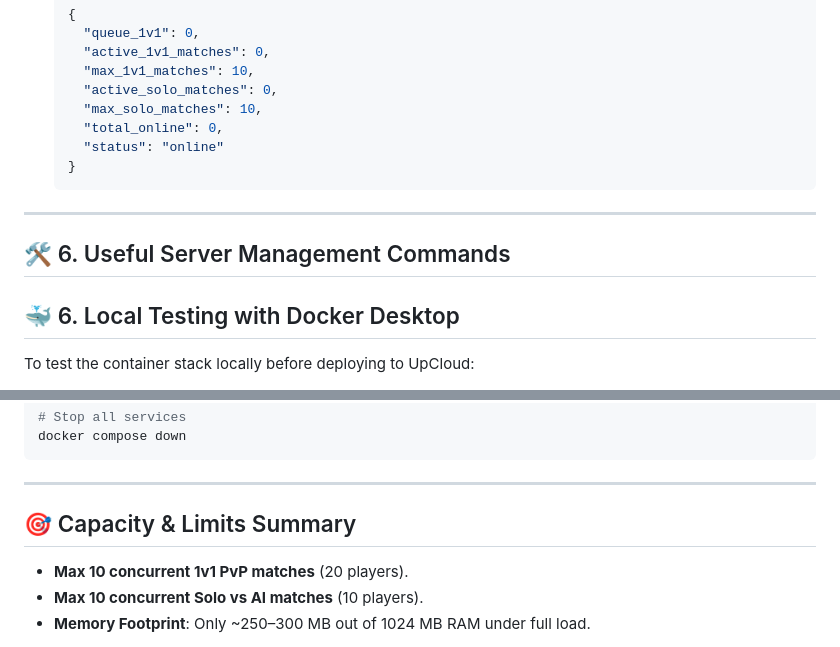
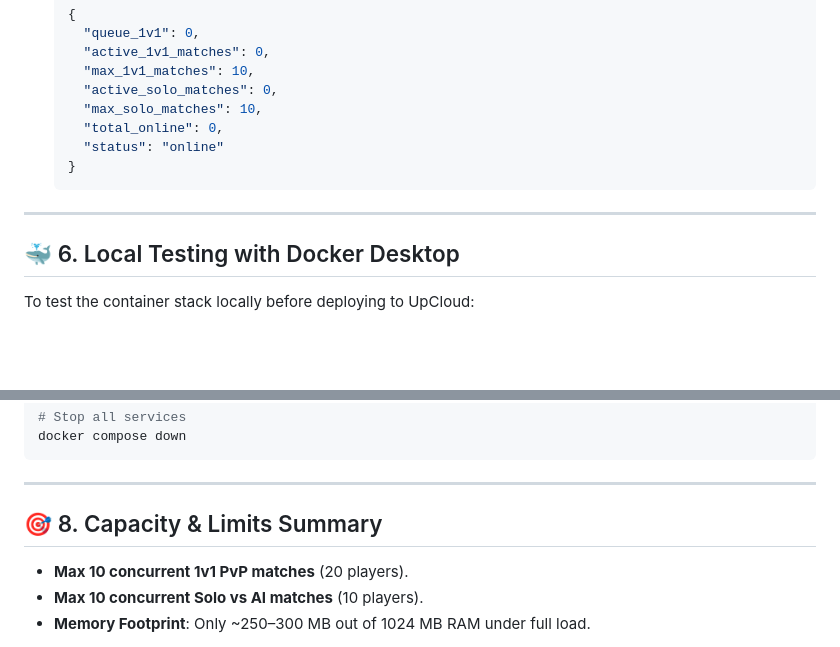
Before and after one commit to Jfare/rts-bevy, a Markdown page: deployment.md, 2 parts joined by grey strips. Rendered like a GitHub page; blank space fills up the shorter version.

```diff
--- a/deployment.md
+++ b/deployment.md
@@ -108,7 +108,6 @@ After the deployment workflow completes, visit:
 
 ---
 
-## 🛠️ 6. Useful Server Management Commands
 ## 🐳 6. Local Testing with Docker Desktop
 
 To test the container stack locally before deploying to UpCloud:
@@ -165,7 +164,7 @@ docker compose down
 
 ---
 
-## 🎯 Capacity & Limits Summary
+## 🎯 8. Capacity & Limits Summary
 - **Max 10 concurrent 1v1 PvP matches** (20 players).
 - **Max 10 concurrent Solo vs AI matches** (10 players).
 - **Memory Footprint**: Only ~250–300 MB out of 1024 MB RAM under full load.
```
Also changed, not shown: IMPLEMENTATION_PLAN.md (deleted, +0 -243 lines), README.md (+28 -9 lines).
